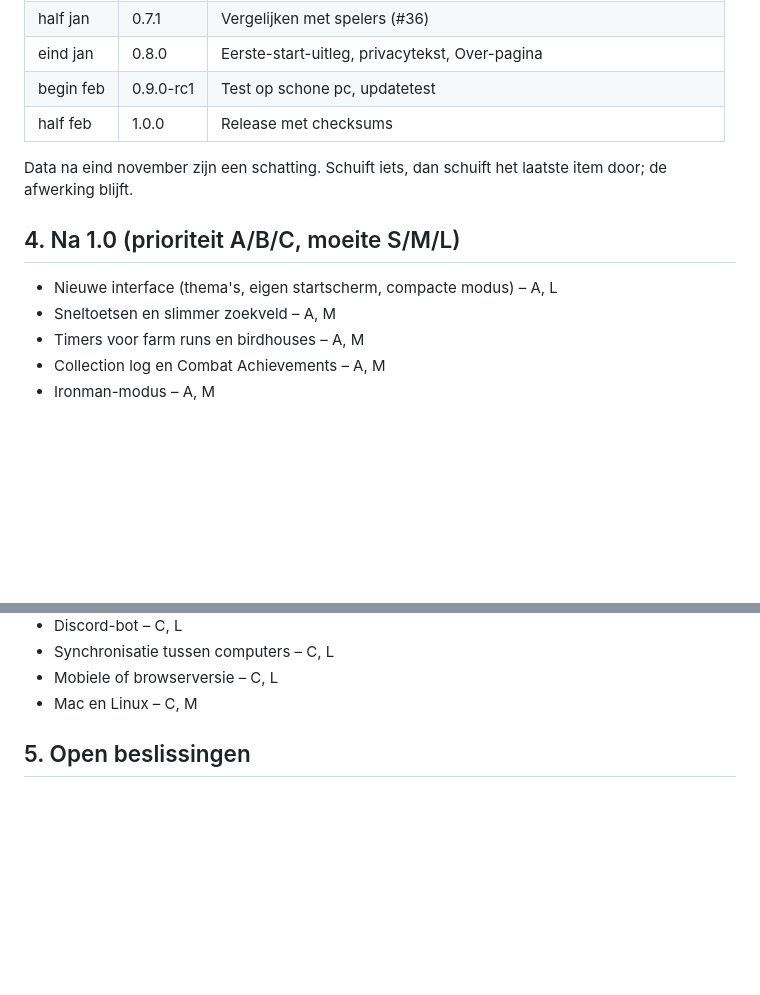
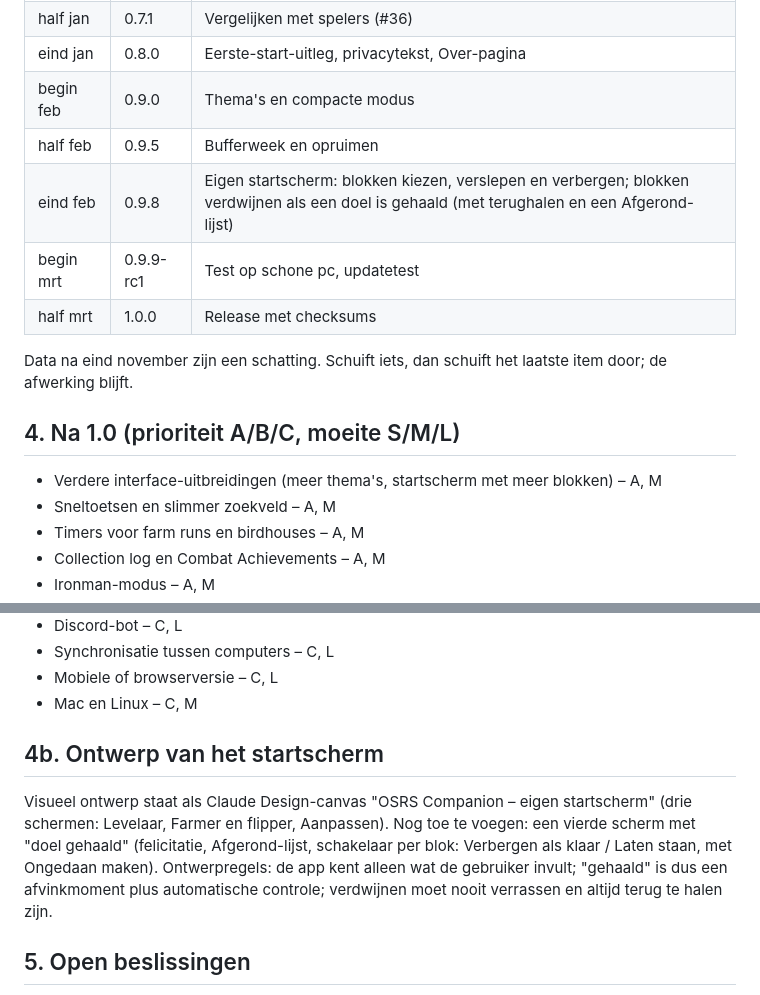
Before and after one commit to NietAndy/OSRSCompanion, a Markdown page: ROADMAP.md, 2 parts joined by grey strips. Drawn GitHub-style; blank space fills up the shorter version.

Commit message:
Roadmap: eigen startscherm op 0.9.8
Co-Authored-By: Claude Sonnet 5.5 <noreply@anthropic.com>
Claude-Session: https://claude.ai/code/session_01PTgioQeGHYYkdHq8cK3jov

```diff
--- a/ROADMAP.md
+++ b/ROADMAP.md
@@ -28,13 +28,16 @@ Online: 0.5.14. Gedaan sinds 0.5.7: Sailing-stappen, Achievement Diaries, Prijsm
 | begin jan | 0.7.0 | Nieuwe naam met datamigratie; installer voorbereiden |
 | half jan | 0.7.1 | Vergelijken met spelers (#36) |
 | eind jan | 0.8.0 | Eerste-start-uitleg, privacytekst, Over-pagina |
-| begin feb | 0.9.0-rc1 | Test op schone pc, updatetest |
-| half feb | 1.0.0 | Release met checksums |
+| begin feb | 0.9.0 | Thema's en compacte modus |
+| half feb | 0.9.5 | Bufferweek en opruimen |
+| eind feb | 0.9.8 | Eigen startscherm: blokken kiezen, verslepen en verbergen; blokken verdwijnen als een doel is gehaald (met terughalen en een Afgerond-lijst) |
+| begin mrt | 0.9.9-rc1 | Test op schone pc, updatetest |
+| half mrt | 1.0.0 | Release met checksums |
 
 Data na eind november zijn een schatting. Schuift iets, dan schuift het laatste item door; de afwerking blijft.
 
 ## 4. Na 1.0 (prioriteit A/B/C, moeite S/M/L)
-- Nieuwe interface (thema's, eigen startscherm, compacte modus) – A, L
+- Verdere interface-uitbreidingen (meer thema's, startscherm met meer blokken) – A, M
 - Sneltoetsen en slimmer zoekveld – A, M
 - Timers voor farm runs en birdhouses – A, M
 - Collection log en Combat Achievements – A, M
@@ -54,6 +57,9 @@ Data na eind november zijn een schatting. Schuift iets, dan schuift het laatste
 - Synchronisatie tussen computers – C, L
 - Mobiele of browserversie – C, L
 - Mac en Linux – C, M
+
+## 4b. Ontwerp van het startscherm
+Visueel ontwerp staat als Claude Design-canvas "OSRS Companion – eigen startscherm" (drie schermen: Levelaar, Farmer en flipper, Aanpassen). Nog toe te voegen: een vierde scherm met "doel gehaald" (felicitatie, Afgerond-lijst, schakelaar per blok: Verbergen als klaar / Laten staan, met Ongedaan maken). Ontwerpregels: de app kent alleen wat de gebruiker invult; "gehaald" is dus een afvinkmoment plus automatische controle; verdwijnen moet nooit verrassen en altijd terug te halen zijn.
 
 ## 5. Open beslissingen
 - Nieuwe naam voor of na 1.0? Favoriet: Gielinor Gids; migratie nodig.
```
